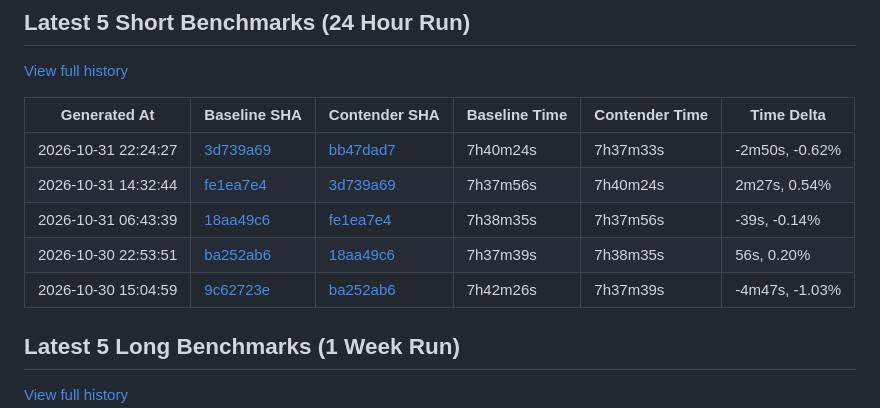
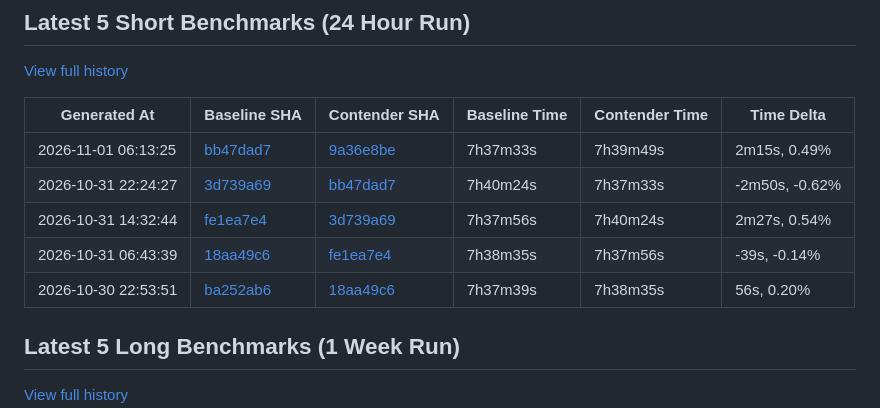
Before and after one commit to status-im/nimbus-eth1-benchmarks, a Markdown page: README.md, the part around the change. Rendered like a GitHub page.

Commit message:
chore: update short benchmark Readme

```diff
--- a/README.md
+++ b/README.md
@@ -12,11 +12,11 @@ This repository contains various eth1 import benchmark metrics.
 
 | Generated At | Baseline SHA | Contender SHA | Baseline Time | Contender Time | Time Delta |
 |--------------|--------------|---------------|---------------|----------------|------------|
+| 2026-11-01 06:13:25 | [bb47dad7](https://github.com/status-im/nimbus-eth1/commit/bb47dad7) | [9a36e8be](https://github.com/status-im/nimbus-eth1/compare/bb47dad7...9a36e8be) | 7h37m33s | 7h39m49s | 2m15s, 0.49% |
 | 2026-10-31 22:24:27 | [3d739a69](https://github.com/status-im/nimbus-eth1/commit/3d739a69) | [bb47dad7](https://github.com/status-im/nimbus-eth1/compare/3d739a69...bb47dad7) | 7h40m24s | 7h37m33s | -2m50s, -0.62% |
 | 2026-10-31 14:32:44 | [fe1ea7e4](https://github.com/status-im/nimbus-eth1/commit/fe1ea7e4) | [3d739a69](https://github.com/status-im/nimbus-eth1/compare/fe1ea7e4...3d739a69) | 7h37m56s | 7h40m24s | 2m27s, 0.54% |
 | 2026-10-31 06:43:39 | [18aa49c6](https://github.com/status-im/nimbus-eth1/commit/18aa49c6) | [fe1ea7e4](https://github.com/status-im/nimbus-eth1/compare/18aa49c6...fe1ea7e4) | 7h38m35s | 7h37m56s | -39s, -0.14% |
 | 2026-10-30 22:53:51 | [ba252ab6](https://github.com/status-im/nimbus-eth1/commit/ba252ab6) | [18aa49c6](https://github.com/status-im/nimbus-eth1/compare/ba252ab6...18aa49c6) | 7h37m39s | 7h38m35s | 56s, 0.20% |
-| 2026-10-30 15:04:59 | [9c62723e](https://github.com/status-im/nimbus-eth1/commit/9c62723e) | [ba252ab6](https://github.com/status-im/nimbus-eth1/compare/9c62723e...ba252ab6) | 7h42m26s | 7h37m39s | -4m47s, -1.03% |
 
 ## Latest 5 Long Benchmarks (1 Week Run)
 
```
Also changed, not shown: assets/benchmark-trend.png, 1 other file.
